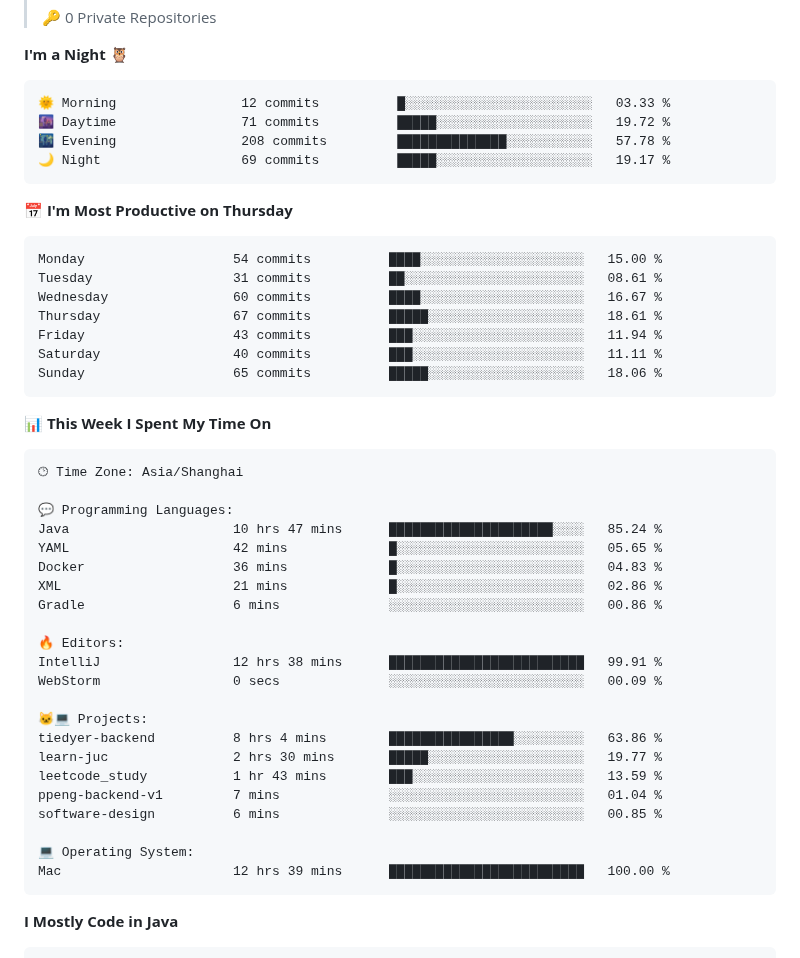
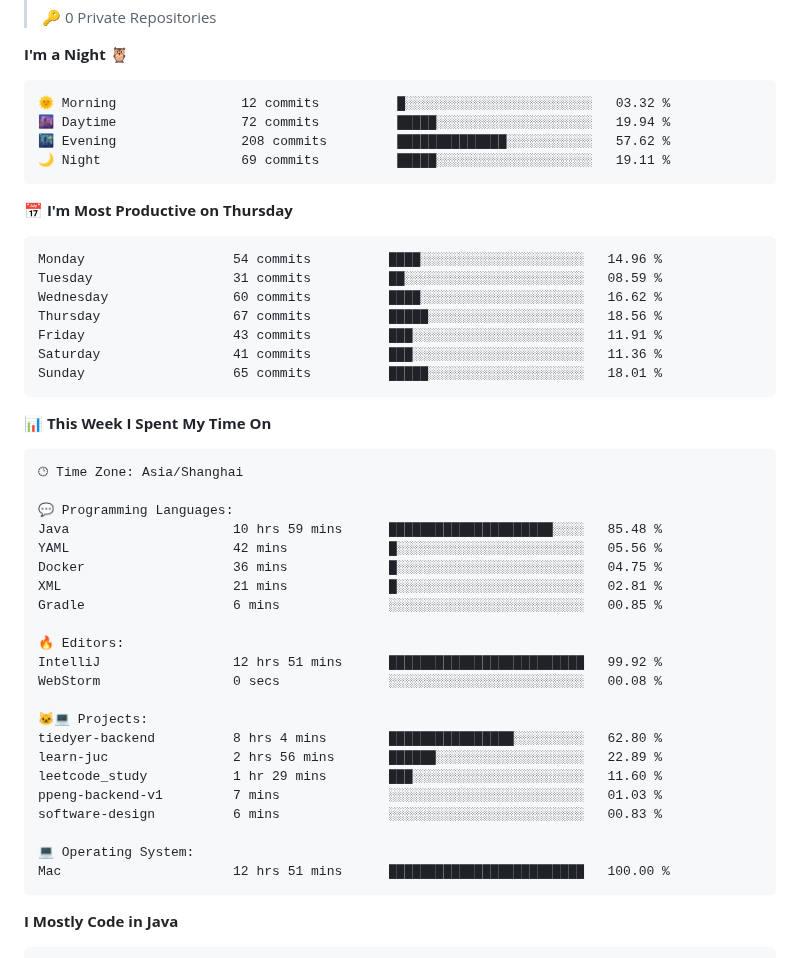
Before and after one commit to cnzakii/cnzakii, a Markdown page: README.md, the part around one of its changes. GitHub-like rendering.

Commit message:
Updated with Dev Metrics

````diff
--- a/README.md
+++ b/README.md
@@ -44,21 +44,21 @@
 **I'm a Night 🦉**
 
 ```text
-🌞 Morning                12 commits          █░░░░░░░░░░░░░░░░░░░░░░░░   03.33 %
-🌆 Daytime                71 commits          █████░░░░░░░░░░░░░░░░░░░░   19.72 %
-🌃 Evening                208 commits         ██████████████░░░░░░░░░░░   57.78 %
-🌙 Night                  69 commits          █████░░░░░░░░░░░░░░░░░░░░   19.17 %
+🌞 Morning                12 commits          █░░░░░░░░░░░░░░░░░░░░░░░░   03.32 %
+🌆 Daytime                72 commits          █████░░░░░░░░░░░░░░░░░░░░   19.94 %
+🌃 Evening                208 commits         ██████████████░░░░░░░░░░░   57.62 %
+🌙 Night                  69 commits          █████░░░░░░░░░░░░░░░░░░░░   19.11 %
 ```
 📅 **I'm Most Productive on Thursday**
 
 ```text
-Monday                   54 commits          ████░░░░░░░░░░░░░░░░░░░░░   15.00 %
-Tuesday                  31 commits          ██░░░░░░░░░░░░░░░░░░░░░░░   08.61 %
-Wednesday                60 commits          ████░░░░░░░░░░░░░░░░░░░░░   16.67 %
-Thursday                 67 commits          █████░░░░░░░░░░░░░░░░░░░░   18.61 %
-Friday                   43 commits          ███░░░░░░░░░░░░░░░░░░░░░░   11.94 %
-Saturday                 40 commits          ███░░░░░░░░░░░░░░░░░░░░░░   11.11 %
-Sunday                   65 commits          █████░░░░░░░░░░░░░░░░░░░░   18.06 %
+Monday                   54 commits          ████░░░░░░░░░░░░░░░░░░░░░   14.96 %
+Tuesday                  31 commits          ██░░░░░░░░░░░░░░░░░░░░░░░   08.59 %
+Wednesday                60 commits          ████░░░░░░░░░░░░░░░░░░░░░   16.62 %
+Thursday                 67 commits          █████░░░░░░░░░░░░░░░░░░░░   18.56 %
+Friday                   43 commits          ███░░░░░░░░░░░░░░░░░░░░░░   11.91 %
+Saturday                 41 commits          ███░░░░░░░░░░░░░░░░░░░░░░   11.36 %
+Sunday                   65 commits          █████░░░░░░░░░░░░░░░░░░░░   18.01 %
 ```
 
 
@@ -68,25 +68,25 @@ Sunday                   65 commits          █████░░░░░░
 🕑︎ Time Zone: Asia/Shanghai
 
 💬 Programming Languages:
-Java                     10 hrs 47 mins      █████████████████████░░░░   85.24 %
-YAML                     42 mins             █░░░░░░░░░░░░░░░░░░░░░░░░   05.65 %
-Docker                   36 mins             █░░░░░░░░░░░░░░░░░░░░░░░░   04.83 %
-XML                      21 mins             █░░░░░░░░░░░░░░░░░░░░░░░░   02.86 %
-Gradle                   6 mins              ░░░░░░░░░░░░░░░░░░░░░░░░░   00.86 %
+Java                     10 hrs 59 mins      █████████████████████░░░░   85.48 %
+YAML                     42 mins             █░░░░░░░░░░░░░░░░░░░░░░░░   05.56 %
+Docker                   36 mins             █░░░░░░░░░░░░░░░░░░░░░░░░   04.75 %
+XML                      21 mins             █░░░░░░░░░░░░░░░░░░░░░░░░   02.81 %
+Gradle                   6 mins              ░░░░░░░░░░░░░░░░░░░░░░░░░   00.85 %
 
 🔥 Editors:
-IntelliJ                 12 hrs 38 mins      █████████████████████████   99.91 %
-WebStorm                 0 secs              ░░░░░░░░░░░░░░░░░░░░░░░░░   00.09 %
+IntelliJ                 12 hrs 51 mins      █████████████████████████   99.92 %
+WebStorm                 0 secs              ░░░░░░░░░░░░░░░░░░░░░░░░░   00.08 %
 
 🐱‍💻 Projects:
-tiedyer-backend          8 hrs 4 mins        ████████████████░░░░░░░░░   63.86 %
-learn-juc                2 hrs 30 mins       █████░░░░░░░░░░░░░░░░░░░░   19.77 %
-leetcode_study           1 hr 43 mins        ███░░░░░░░░░░░░░░░░░░░░░░   13.59 %
-ppeng-backend-v1         7 mins              ░░░░░░░░░░░░░░░░░░░░░░░░░   01.04 %
-software-design          6 mins              ░░░░░░░░░░░░░░░░░░░░░░░░░   00.85 %
+tiedyer-backend          8 hrs 4 mins        ████████████████░░░░░░░░░   62.80 %
+learn-juc                2 hrs 56 mins       ██████░░░░░░░░░░░░░░░░░░░   22.89 %
+leetcode_study           1 hr 29 mins        ███░░░░░░░░░░░░░░░░░░░░░░   11.60 %
+ppeng-backend-v1         7 mins              ░░░░░░░░░░░░░░░░░░░░░░░░░   01.03 %
+software-design          6 mins              ░░░░░░░░░░░░░░░░░░░░░░░░░   00.83 %
 
 💻 Operating System:
-Mac                      12 hrs 39 mins      █████████████████████████   100.00 %
+Mac                      12 hrs 51 mins      █████████████████████████   100.00 %
 ```
 
 **I Mostly Code in Java**
````
Also changed, not shown: other parts of README.md (+2 -2 lines), assets/bar_graph.png.
